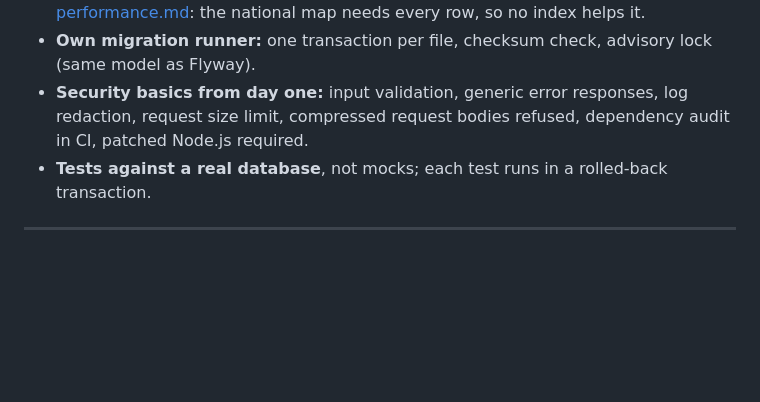
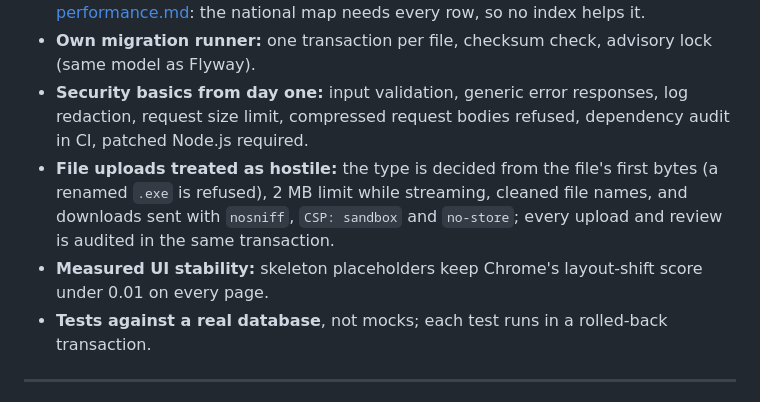
Before and after one commit to darshanbajgain/sewa-track, a Markdown page: README.md, the part around one of its changes. Rendered like a GitHub page; blank space fills up the shorter version.

```diff
--- a/README.md
+++ b/README.md
@@ -203,6 +213,10 @@ docs/             requirements, architecture, database, codebase guide
 - **Own migration runner:** one transaction per file, checksum check, advisory lock (same model as Flyway).
 - **Security basics from day one:** input validation, generic error responses, log redaction, request
   size limit, compressed request bodies refused, dependency audit in CI, patched Node.js required.
+- **File uploads treated as hostile:** the type is decided from the file's first bytes (a renamed `.exe` is
+  refused), 2 MB limit while streaming, cleaned file names, and downloads sent with `nosniff`, `CSP: sandbox`
+  and `no-store`; every upload and review is audited in the same transaction.
+- **Measured UI stability:** skeleton placeholders keep Chrome's layout-shift score under 0.01 on every page.
 - **Tests against a real database**, not mocks; each test runs in a rolled-back transaction.
 
 ---
```
Also changed, not shown: other parts of README.md (+15 -5 lines), docs/images/citizen-documents.png (added), docs/images/delay-map.png (added), docs/images/home.png (added), docs/images/staff-request.png (added).
